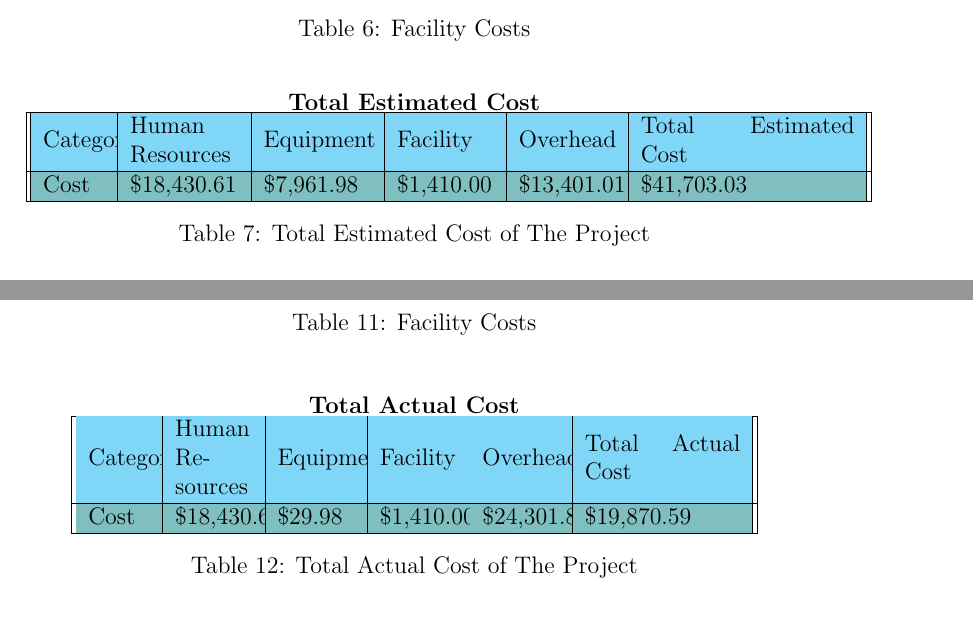
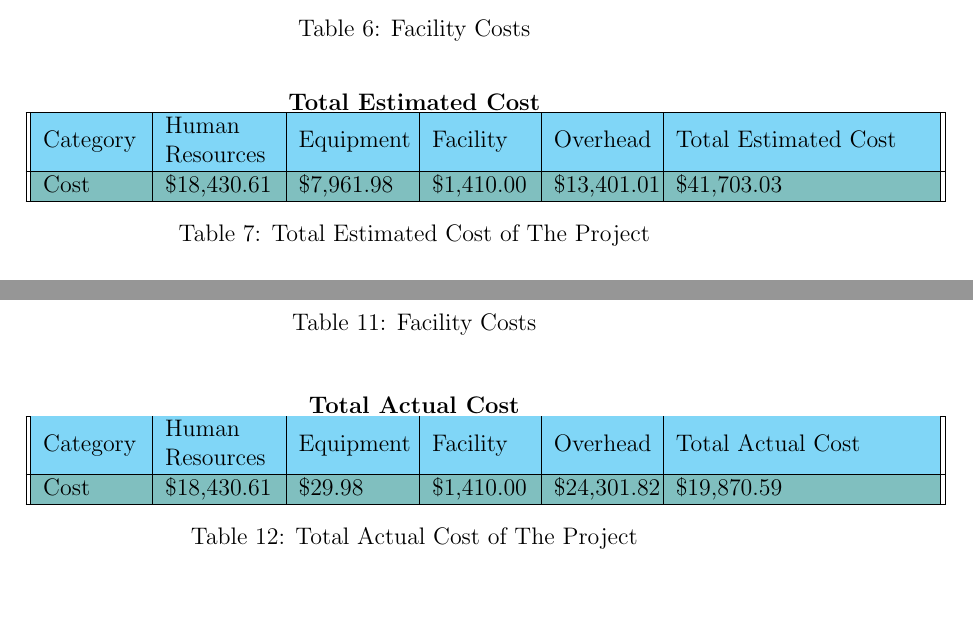
Before and after one commit to fabiomatos999/M.O.S.I.S, a LaTeX document (Progress_Report_Document/Main_Document/Main_Document.tex, which reads Progress_Report_Document/Appendix/Economic_Analysis/Econimic_Analysis.tex): two parts of pages 47 and 49 of 78, joined at a grey line, cut so that both start at the same text. Compiled offline with pdfLaTeX.

Commit message:
Fix estimated and actual cost table margin

```diff
--- a/Progress_Report_Document/Appendix/Economic_Analysis/Econimic_Analysis.tex
+++ b/Progress_Report_Document/Appendix/Economic_Analysis/Econimic_Analysis.tex
@@ -96,7 +96,7 @@ Differences between the Estimated Costs and Actual Costs:\\
 \begin{table}[H]
    \centering
    \textbf{Total Estimated Cost}
-   \begin{tabular}{||m{0.080\textwidth}|m{0.140\textwidth}|m{0.140\textwidth}|m{0.125\textwidth}|m{0.125\textwidth}|m{0.275\textwidth}||}
+   \begin{tabular}{||m{0.125\textwidth}|m{0.140\textwidth}|m{0.140\textwidth}|m{0.125\textwidth}|m{0.125\textwidth}|m{0.325\textwidth}||}
        \hline
        \rowcolor{cyan!50}
        Category & Human Resources & Equipment & Facility & Overhead & Total Estimated Cost\\
@@ -203,7 +203,7 @@ The only equipment bought during the project was the Udemy "Python GUI Developme
 \begin{table}[H]
    \centering
    \textbf{Total Actual Cost}
-   \begin{tabular}{||m{0.080\textwidth}|m{0.100\textwidth}|m{0.100\textwidth}|m{0.100\textwidth}|m{0.100\textwidth}|m{0.2\textwidth}||}
+   \begin{tabular}{||m{0.125\textwidth}|m{0.140\textwidth}|m{0.140\textwidth}|m{0.125\textwidth}|m{0.125\textwidth}|m{0.325\textwidth}||}
        \hline
        \rowcolor{cyan!50}
        Category & Human Resources & Equipment & Facility & Overhead & Total Actual Cost\\
```
